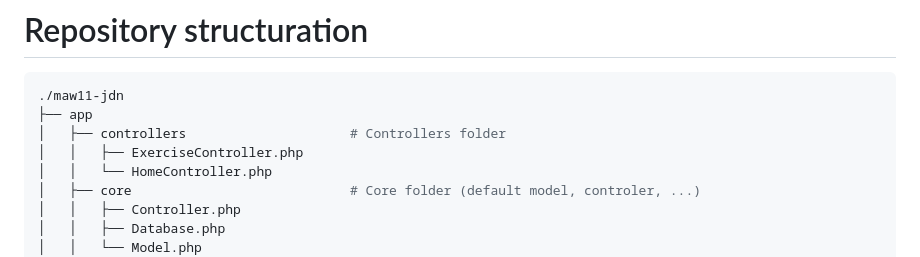
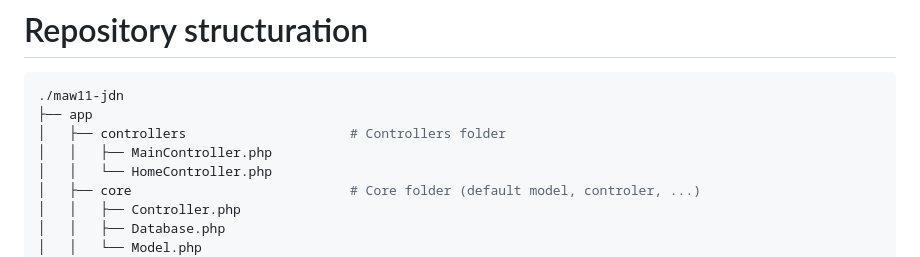
Before and after one commit to CPNV-ES/maw11-jdn, a Markdown page: docs/repo-structuring.md, the part around the change. Rendered like a GitHub page.

Commit message:
docs: renamed ExerciseController

```diff
--- a/docs/repo-structuring.md
+++ b/docs/repo-structuring.md
@@ -4,7 +4,7 @@
 ./maw11-jdn
 ├── app
 │   ├── controllers                     # Controllers folder
-│   │   ├── ExerciseController.php
+│   │   ├── MainController.php
 │   │   └── HomeController.php
 │   ├── core                            # Core folder (default model, controler, ...)
 │   │   ├── Controller.php
```
